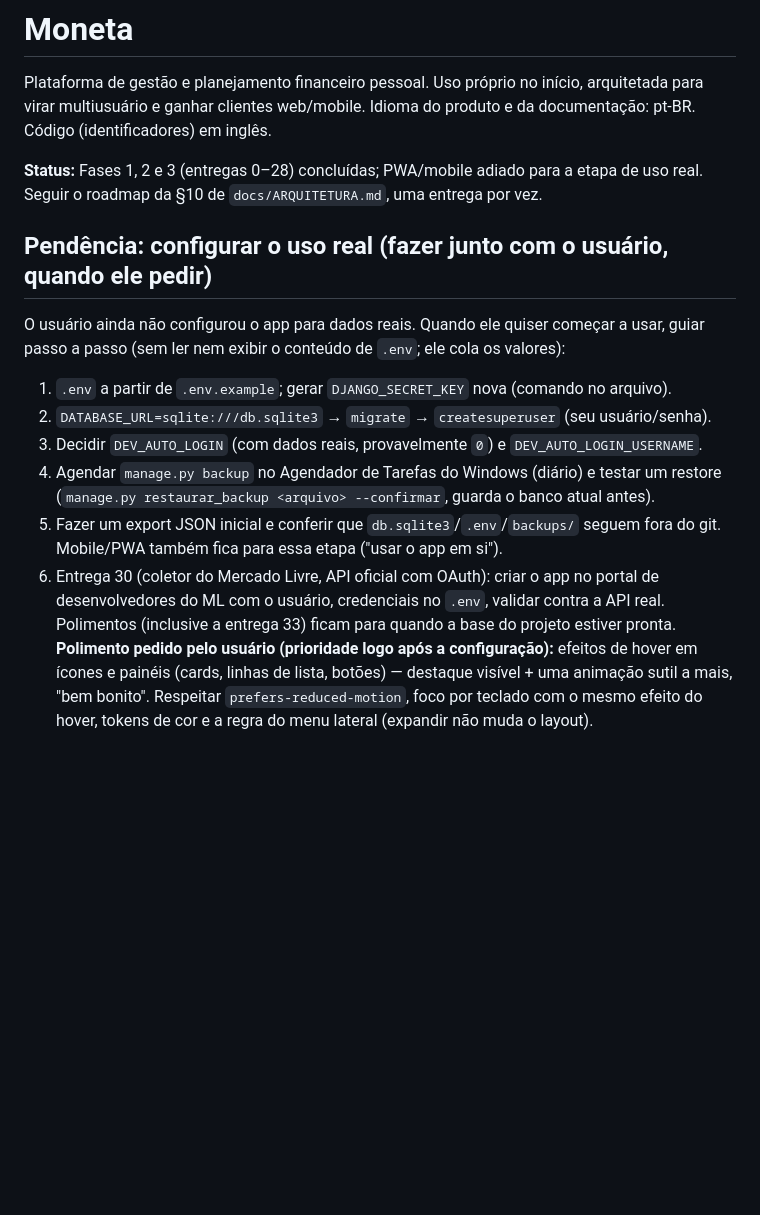
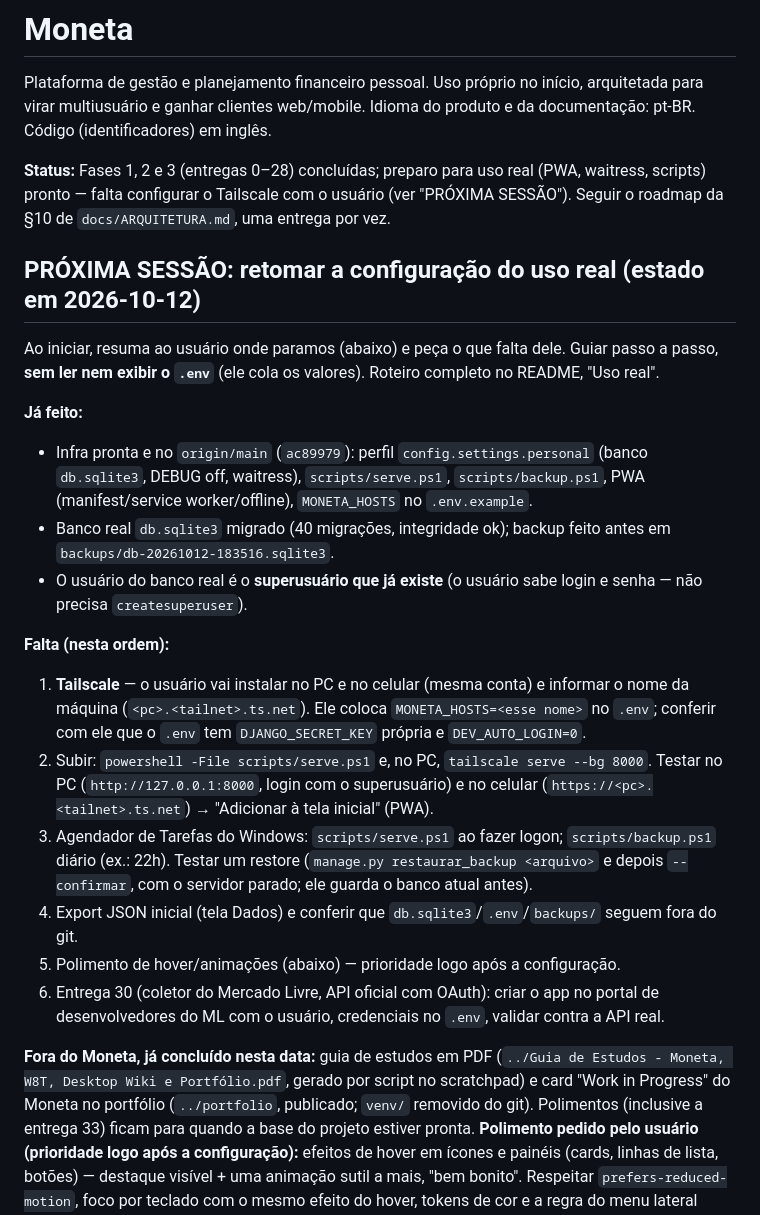
Before and after one commit to giovaniolivr/Moneta, a Markdown page: CLAUDE.md, the part around the change. Rendered like a GitHub page; blank space fills up the shorter version.

Commit message:
Registra os próximos passos da configuração do uso real

```diff
--- a/CLAUDE.md
+++ b/CLAUDE.md
@@ -4,21 +4,41 @@ Plataforma de gestão e planejamento financeiro pessoal. Uso próprio no início
 virar multiusuário e ganhar clientes web/mobile. Idioma do produto e da documentação: pt-BR.
 Código (identificadores) em inglês.
 
-**Status:** Fases 1, 2 e 3 (entregas 0–28) concluídas; PWA/mobile adiado para a etapa de uso real. Seguir o roadmap da §10 de
+**Status:** Fases 1, 2 e 3 (entregas 0–28) concluídas; preparo para uso real (PWA, waitress, scripts)
+pronto — falta configurar o Tailscale com o usuário (ver "PRÓXIMA SESSÃO"). Seguir o roadmap da §10 de
 `docs/ARQUITETURA.md`, uma entrega por vez.
 
-## Pendência: configurar o uso real (fazer junto com o usuário, quando ele pedir)
-O usuário ainda não configurou o app para dados reais. Quando ele quiser começar a usar, guiar
-passo a passo (sem ler nem exibir o conteúdo de `.env`; ele cola os valores):
-1. `.env` a partir de `.env.example`; gerar `DJANGO_SECRET_KEY` nova (comando no arquivo).
-2. `DATABASE_URL=sqlite:///db.sqlite3` → `migrate` → `createsuperuser` (seu usuário/senha).
-3. Decidir `DEV_AUTO_LOGIN` (com dados reais, provavelmente `0`) e `DEV_AUTO_LOGIN_USERNAME`.
-4. Agendar `manage.py backup` no Agendador de Tarefas do Windows (diário) e testar um restore
-   (`manage.py restaurar_backup <arquivo> --confirmar`, guarda o banco atual antes).
-5. Fazer um export JSON inicial e conferir que `db.sqlite3`/`.env`/`backups/` seguem fora do git.
-Mobile/PWA também fica para essa etapa ("usar o app em si").
+## PRÓXIMA SESSÃO: retomar a configuração do uso real (estado em 2026-10-12)
+Ao iniciar, resuma ao usuário onde paramos (abaixo) e peça o que falta dele. Guiar passo a passo,
+**sem ler nem exibir o `.env`** (ele cola os valores). Roteiro completo no README, "Uso real".
+
+**Já feito:**
+- Infra pronta e no `origin/main` (`ac89979`): perfil `config.settings.personal` (banco
+  `db.sqlite3`, DEBUG off, waitress), `scripts/serve.ps1`, `scripts/backup.ps1`, PWA
+  (manifest/service worker/offline), `MONETA_HOSTS` no `.env.example`.
+- Banco real `db.sqlite3` migrado (40 migrações, integridade ok); backup feito antes em
+  `backups/db-20261012-183516.sqlite3`.
+- O usuário do banco real é o **superusuário que já existe** (o usuário sabe login e senha —
+  não precisa `createsuperuser`).
+
+**Falta (nesta ordem):**
+1. **Tailscale** — o usuário vai instalar no PC e no celular (mesma conta) e informar o nome da
+   máquina (`<pc>.<tailnet>.ts.net`). Ele coloca `MONETA_HOSTS=<esse nome>` no `.env`; conferir
+   com ele que o `.env` tem `DJANGO_SECRET_KEY` própria e `DEV_AUTO_LOGIN=0`.
+2. Subir: `powershell -File scripts/serve.ps1` e, no PC, `tailscale serve --bg 8000`. Testar no PC
+   (`http://127.0.0.1:8000`, login com o superusuário) e no celular
+   (`https://<pc>.<tailnet>.ts.net`) → "Adicionar à tela inicial" (PWA).
+3. Agendador de Tarefas do Windows: `scripts/serve.ps1` ao fazer logon; `scripts/backup.ps1`
+   diário (ex.: 22h). Testar um restore (`manage.py restaurar_backup <arquivo>` e depois
+   `--confirmar`, com o servidor parado; ele guarda o banco atual antes).
+4. Export JSON inicial (tela Dados) e conferir que `db.sqlite3`/`.env`/`backups/` seguem fora do git.
+5. Polimento de hover/animações (abaixo) — prioridade logo após a configuração.
 6. Entrega 30 (coletor do Mercado Livre, API oficial com OAuth): criar o app no portal de
    desenvolvedores do ML com o usuário, credenciais no `.env`, validar contra a API real.
+
+**Fora do Moneta, já concluído nesta data:** guia de estudos em PDF
+(`../Guia de Estudos - Moneta, W8T, Desktop Wiki e Portfólio.pdf`, gerado por script no scratchpad)
+e card "Work in Progress" do Moneta no portfólio (`../portfolio`, publicado; `venv/` removido do git).
 Polimentos (inclusive a entrega 33) ficam para quando a base do projeto estiver pronta.
 **Polimento pedido pelo usuário (prioridade logo após a configuração):** efeitos de hover em
 ícones e painéis (cards, linhas de lista, botões) — destaque visível + uma animação sutil a mais,
```
